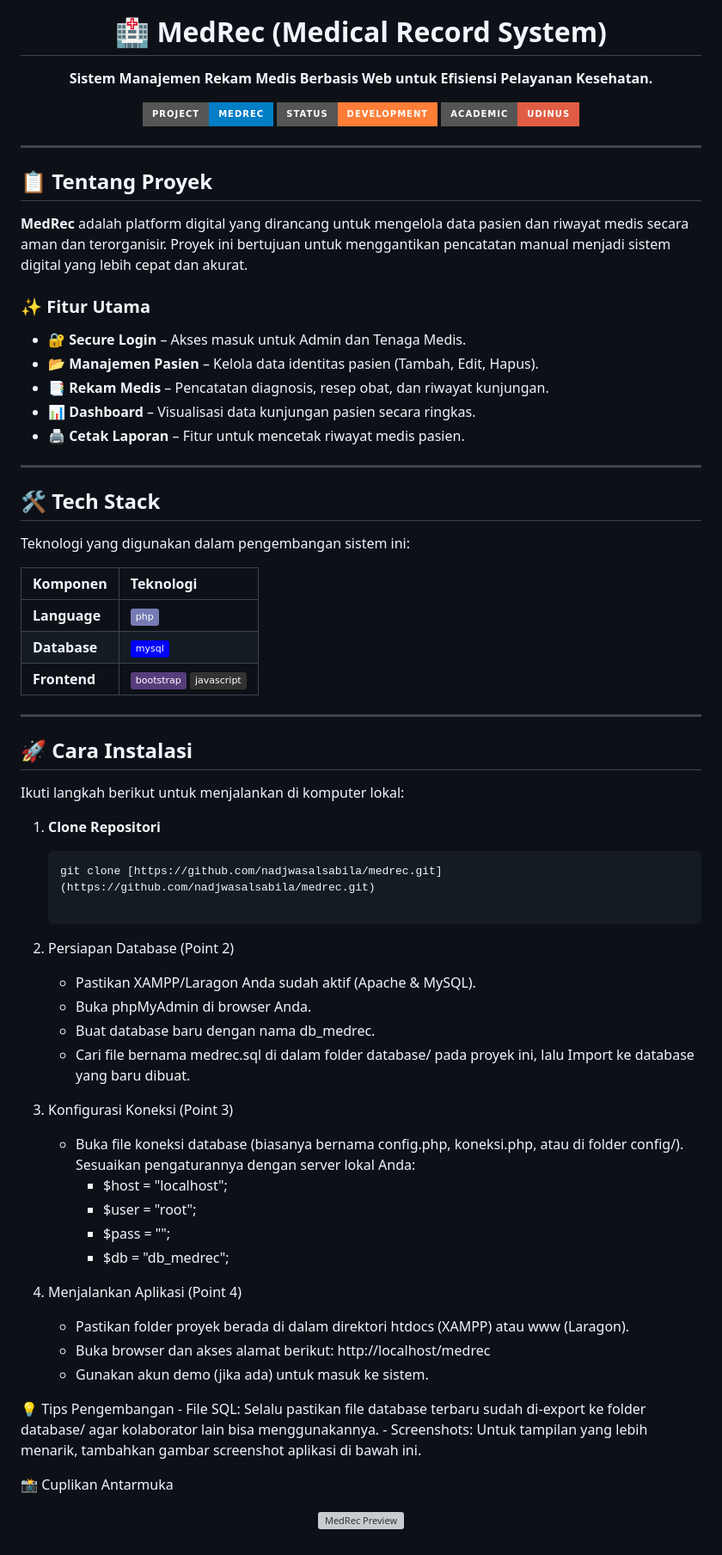
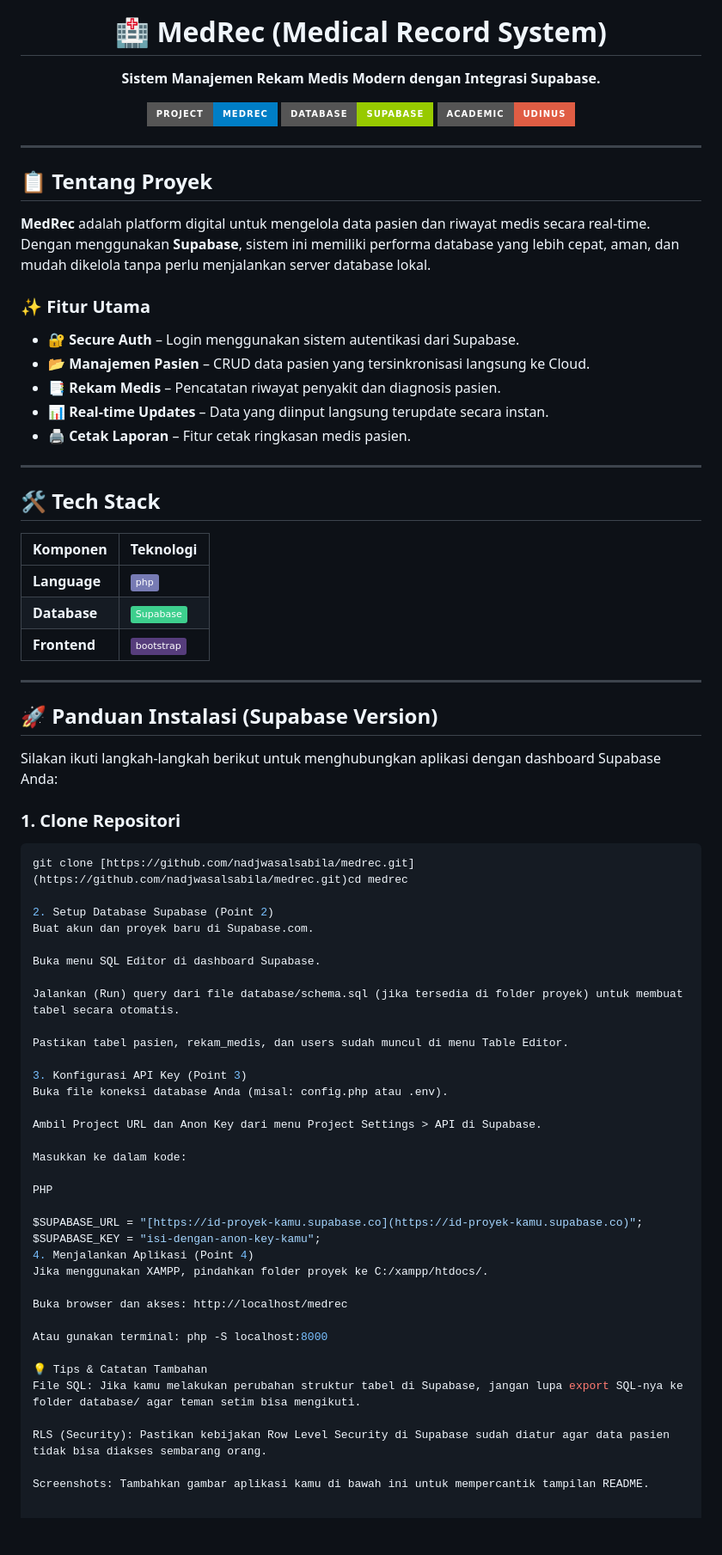
Before and after one commit to nadjwasalsabila/medrec, a Markdown page: README.md, the part around the change. Shown at 86% size. GitHub-like rendering; badges without logos; blank space fills up the shorter version; grey boxes are pictures that could not be loaded.

Commit message:
Revise README for Supabase integration and features
Updated project description and installation instructions for Supabase integration.

````diff
--- a/README.md
+++ b/README.md
@@ -5,69 +5,76 @@
 <h1 align="center">🏥 MedRec (Medical Record System)</h1>
 
 <p align="center">
-  <strong>Sistem Manajemen Rekam Medis Berbasis Web untuk Efisiensi Pelayanan Kesehatan.</strong>
+  <strong>Sistem Manajemen Rekam Medis Modern dengan Integrasi Supabase.</strong>
 </p>
 
 <p align="center">
   <img src="https://img.shields.io/badge/Project-MedRec-blue?style=for-the-badge" alt="project">
-  <img src="https://img.shields.io/badge/Status-Development-orange?style=for-the-badge" alt="status">
+  <img src="https://img.shields.io/badge/Database-Supabase-green?style=for-the-badge&logo=supabase" alt="database">
   <img src="https://img.shields.io/badge/Academic-UDINUS-red?style=for-the-badge" alt="udinus">
 </p>
 
 ---
 
 ## 📋 Tentang Proyek
-**MedRec** adalah platform digital yang dirancang untuk mengelola data pasien dan riwayat medis secara aman dan terorganisir. Proyek ini bertujuan untuk menggantikan pencatatan manual menjadi sistem digital yang lebih cepat dan akurat.
+**MedRec** adalah platform digital untuk mengelola data pasien dan riwayat medis secara real-time. Dengan menggunakan **Supabase**, sistem ini memiliki performa database yang lebih cepat, aman, dan mudah dikelola tanpa perlu menjalankan server database lokal.
 
 ### ✨ Fitur Utama
-- 🔐 **Secure Login** – Akses masuk untuk Admin dan Tenaga Medis.
-- 📂 **Manajemen Pasien** – Kelola data identitas pasien (Tambah, Edit, Hapus).
-- 📑 **Rekam Medis** – Pencatatan diagnosis, resep obat, dan riwayat kunjungan.
-- 📊 **Dashboard** – Visualisasi data kunjungan pasien secara ringkas.
-- 🖨️ **Cetak Laporan** – Fitur untuk mencetak riwayat medis pasien.
+- 🔐 **Secure Auth** – Login menggunakan sistem autentikasi dari Supabase.
+- 📂 **Manajemen Pasien** – CRUD data pasien yang tersinkronisasi langsung ke Cloud.
+- 📑 **Rekam Medis** – Pencatatan riwayat penyakit dan diagnosis pasien.
+- 📊 **Real-time Updates** – Data yang diinput langsung terupdate secara instan.
+- 🖨️ **Cetak Laporan** – Fitur cetak ringkasan medis pasien.
 
 ---
 
 ## 🛠️ Tech Stack
-Teknologi yang digunakan dalam pengembangan sistem ini:
-
 | Komponen | Teknologi |
 | :--- | :--- |
 | **Language** | ![PHP](https://img.shields.io/badge/php-%23777BB4.svg?style=flat&logo=php&logoColor=white) |
-| **Database** | ![MySQL](https://img.shields.io/badge/mysql-%2300f.svg?style=flat&logo=mysql&logoColor=white) |
-| **Frontend** | ![Bootstrap](https://img.shields.io/badge/bootstrap-%23563D7C.svg?style=flat&logo=bootstrap&logoColor=white) ![JavaScript](https://img.shields.io/badge/javascript-%23323330.svg?style=flat&logo=javascript&logoColor=%23F7DF1E) |
+| **Database** | ![Supabase](https://img.shields.io/badge/Supabase-3ECF8E?style=flat&logo=supabase&logoColor=white) |
+| **Frontend** | ![Bootstrap](https://img.shields.io/badge/bootstrap-%23563D7C.svg?style=flat&logo=bootstrap&logoColor=white) |
 
 ---
 
-## 🚀 Cara Instalasi
-Ikuti langkah berikut untuk menjalankan di komputer lokal:
+## 🚀 Panduan Instalasi (Supabase Version)
 
-1. **Clone Repositori**
-   ```bash
-   git clone [https://github.com/nadjwasalsabila/medrec.git](https://github.com/nadjwasalsabila/medrec.git)
+Silakan ikuti langkah-langkah berikut untuk menghubungkan aplikasi dengan dashboard Supabase Anda:
 
-2. Persiapan Database (Point 2)
-    - Pastikan XAMPP/Laragon Anda sudah aktif (Apache & MySQL).
-    - Buka phpMyAdmin di browser Anda.
-    - Buat database baru dengan nama db_medrec.
-    - Cari file bernama medrec.sql di dalam folder database/ pada proyek ini, lalu Import ke database yang baru dibuat.
+### 1. Clone Repositori
+```bash
+git clone [https://github.com/nadjwasalsabila/medrec.git](https://github.com/nadjwasalsabila/medrec.git)cd medrec
 
-3. Konfigurasi Koneksi (Point 3)
-    - Buka file koneksi database (biasanya bernama config.php, koneksi.php, atau di folder config/).
-      Sesuaikan pengaturannya dengan server lokal Anda:
-       - $host = "localhost";
-       - $user = "root";
-       - $pass = "";
-       - $db   = "db_medrec";
+2. Setup Database Supabase (Point 2)
+Buat akun dan proyek baru di Supabase.com.
 
+Buka menu SQL Editor di dashboard Supabase.
+
+Jalankan (Run) query dari file database/schema.sql (jika tersedia di folder proyek) untuk membuat tabel secara otomatis.
+
+Pastikan tabel pasien, rekam_medis, dan users sudah muncul di menu Table Editor.
+
+3. Konfigurasi API Key (Point 3)
+Buka file koneksi database Anda (misal: config.php atau .env).
+
+Ambil Project URL dan Anon Key dari menu Project Settings > API di Supabase.
+
+Masukkan ke dalam kode:
+
+PHP
+
+$SUPABASE_URL = "[https://id-proyek-kamu.supabase.co](https://id-proyek-kamu.supabase.co)";
+$SUPABASE_KEY = "isi-dengan-anon-key-kamu";
 4. Menjalankan Aplikasi (Point 4)
-    - Pastikan folder proyek berada di dalam direktori htdocs (XAMPP) atau www (Laragon).
-    - Buka browser dan akses alamat berikut: http://localhost/medrec
-    - Gunakan akun demo (jika ada) untuk masuk ke sistem.
+Jika menggunakan XAMPP, pindahkan folder proyek ke C:/xampp/htdocs/.
 
-💡 Tips Pengembangan
-    - File SQL: Selalu pastikan file database terbaru sudah di-export ke folder database/ agar kolaborator lain bisa menggunakannya.
-    - Screenshots: Untuk tampilan yang lebih menarik, tambahkan gambar screenshot aplikasi di bawah ini.
+Buka browser dan akses: http://localhost/medrec
 
-📸 Cuplikan Antarmuka
-<p align="center"> <img src="https://www.google.com/search?q=https://via.placeholder.com/700x400%3Ftext%3DTambah%2BScreenshot%2BAplikasi%2BDisini" alt="MedRec Preview"> </p>
+Atau gunakan terminal: php -S localhost:8000
+
+💡 Tips & Catatan Tambahan
+File SQL: Jika kamu melakukan perubahan struktur tabel di Supabase, jangan lupa export SQL-nya ke folder database/ agar teman setim bisa mengikuti.
+
+RLS (Security): Pastikan kebijakan Row Level Security di Supabase sudah diatur agar data pasien tidak bisa diakses sembarang orang.
+
+Screenshots: Tambahkan gambar aplikasi kamu di bawah ini untuk mempercantik tampilan README.
````
